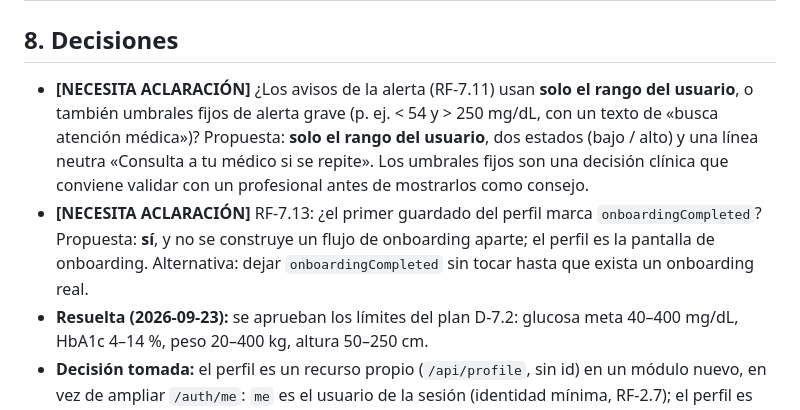
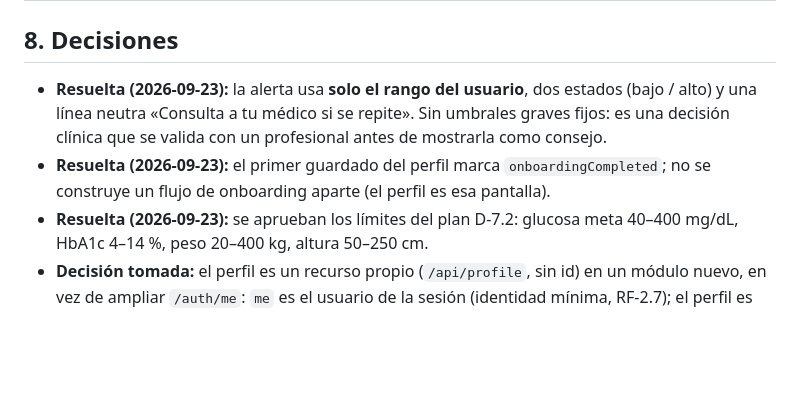
Before and after one commit to lincoln31/diabetapp-monolith, a Markdown page: specs/fase-7-perfil-metas/spec.md, the part around the change. GitHub-like rendering; blank space fills up the shorter version.

Commit message:
docs(specs): terminar de marcar resueltas las decisiones de la fase 7

```diff
--- a/specs/fase-7-perfil-metas/spec.md
+++ b/specs/fase-7-perfil-metas/spec.md
@@ -97,8 +97,8 @@ Que el paciente pueda **definir sus propias metas** (rango de glucosa y HbA1c) y
 
 ## 8. Decisiones
 
-- **[NECESITA ACLARACIÓN]** ¿Los avisos de la alerta (RF-7.11) usan **solo el rango del usuario**, o también umbrales fijos de alerta grave (p. ej. < 54 y > 250 mg/dL, con un texto de «busca atención médica»)? Propuesta: **solo el rango del usuario**, dos estados (bajo / alto) y una línea neutra «Consulta a tu médico si se repite». Los umbrales fijos son una decisión clínica que conviene validar con un profesional antes de mostrarlos como consejo.
-- **[NECESITA ACLARACIÓN]** RF-7.13: ¿el primer guardado del perfil marca `onboardingCompleted`? Propuesta: **sí**, y no se construye un flujo de onboarding aparte; el perfil es la pantalla de onboarding. Alternativa: dejar `onboardingCompleted` sin tocar hasta que exista un onboarding real.
+- **Resuelta (2026-09-23):** la alerta usa **solo el rango del usuario**, dos estados (bajo / alto) y una línea neutra «Consulta a tu médico si se repite». Sin umbrales graves fijos: es una decisión clínica que se valida con un profesional antes de mostrarla como consejo.
+- **Resuelta (2026-09-23):** el primer guardado del perfil marca `onboardingCompleted`; no se construye un flujo de onboarding aparte (el perfil es esa pantalla).
 - **Resuelta (2026-09-23):** se aprueban los límites del plan D-7.2: glucosa meta 40–400 mg/dL, HbA1c 4–14 %, peso 20–400 kg, altura 50–250 cm.
 - **Decisión tomada:** el perfil es un recurso propio (`/api/profile`, sin id) en un módulo nuevo, en vez de ampliar `/auth/me`: `me` es el usuario de la sesión (identidad mínima, RF-2.7); el perfil es dato de salud editable y crece con el tiempo.
 
```
